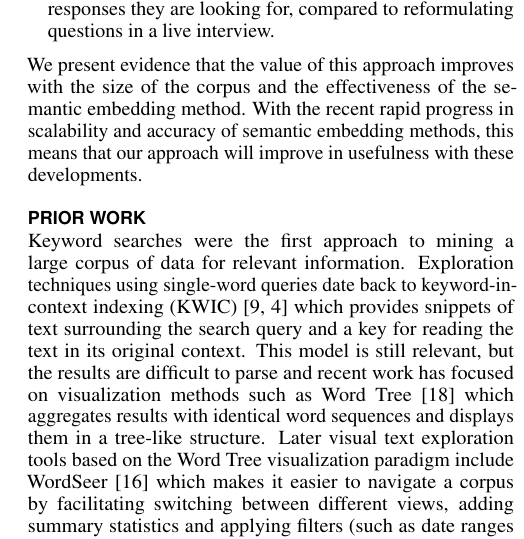
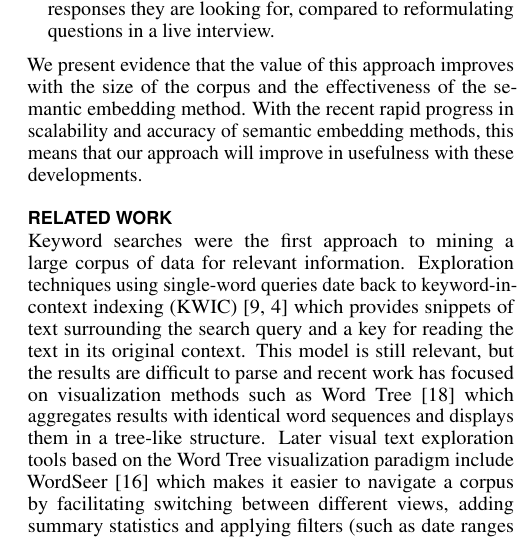
Before and after one commit to BIDS-collaborative/destress, a LaTeX document (CHI_paper/destressCHI.tex): part of one column of page 2 of 5, cut so that both start at the same text. Compiled offline with pdfLaTeX.

Commit message:
Changed section title to relted work

```diff
--- a/CHI_paper/destressCHI.tex
+++ b/CHI_paper/destressCHI.tex
@@ -197,7 +197,7 @@ effectiveness of the semantic embedding method. With the recent rapid progress i
 accuracy of semantic embedding methods, this means that our approach will improve in usefulness
 with these developments.
 
-\section{Prior work}
+\section{related work}
 
 Keyword searches were the first approach to mining a large corpus of data for relevant information. Exploration techniques using single-word queries date back to keyword-in-context indexing (KWIC) \cite{luhn60, fischer66} which provides snippets of text surrounding the search query and a key for reading the text in its original context. This model is still relevant, but the results are difficult to parse and recent work has focused on visualization methods such as Word Tree \cite{wattenberg08} which aggregates results with identical word sequences and displays them in a tree-like structure. Later visual text exploration tools based on the Word Tree visualization paradigm include WordSeer \cite{muralidharan13}  which makes it easier to navigate a corpus by facilitating switching between different views, adding summary statistics and applying filters (such as date ranges or other metadata). Other refinements included imposing specific grammatical requirements on the results \cite{muralidharan13b}.\\
 
```
